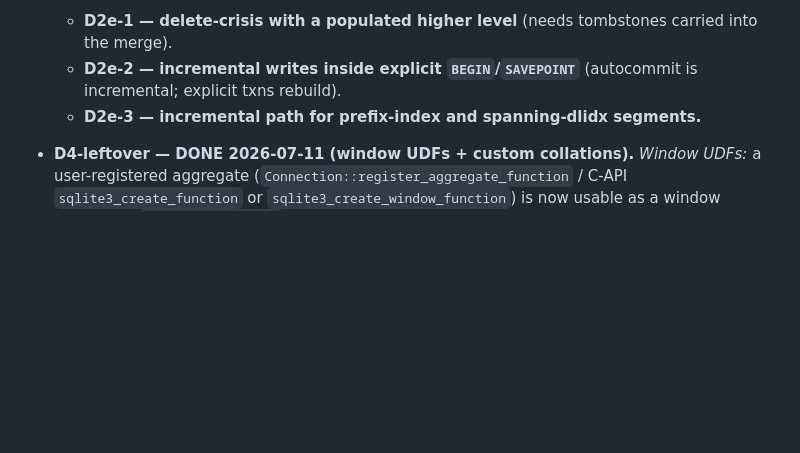
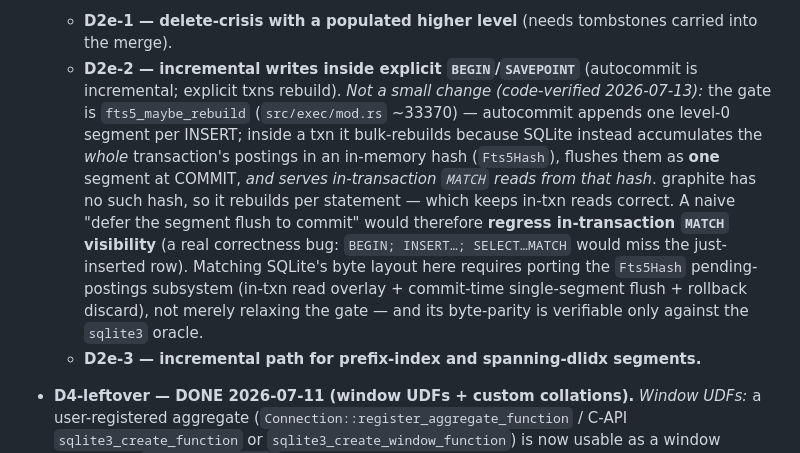
Before and after one commit to KarpelesLab/graphitesql, a Markdown page: ROADMAP.md, the part around the change. Rendered like a GitHub page; blank space fills up the shorter version.

Commit message:
docs: record why FTS5 D2e-2 (in-txn incremental) is a subsystem port
Code-verified the explicit-transaction FTS5 write gate
(fts5_maybe_rebuild, src/exec/mod.rs ~33370). The reason a txn falls back
to bulk rebuild is not a missing wire-up but a correctness constraint:
SQLite accumulates a whole transaction's postings in an in-memory hash
(Fts5Hash), flushes them as one segment at COMMIT, and serves
in-transaction MATCH reads from that hash. graphite has no such hash and
rebuilds per statement, which keeps in-txn reads correct. A naive
"defer the flush to commit" would regress in-transaction MATCH
visibility. Matching SQLite's byte layout therefore requires porting the
Fts5Hash pending-postings subsystem (in-txn read overlay + commit-time
single-segment flush + rollback discard), verifiable only against the
sqlite3 oracle. Recorded so the tail is not mistaken for a quick win.

Co-Authored-By: Claude Opus 4.8 (1M context) <noreply@anthropic.com>

```diff
--- a/ROADMAP.md
+++ b/ROADMAP.md
@@ -691,7 +691,19 @@ history / `CHANGELOG.md`. Remaining:
   - **D2e-1 — delete-crisis with a populated higher level** (needs tombstones
     carried into the merge).
   - **D2e-2 — incremental writes inside explicit `BEGIN`/`SAVEPOINT`** (autocommit
-    is incremental; explicit txns rebuild).
+    is incremental; explicit txns rebuild). *Not a small change (code-verified
+    2026-07-13):* the gate is `fts5_maybe_rebuild` (`src/exec/mod.rs` ~33370) —
+    autocommit appends one level-0 segment per INSERT; inside a txn it bulk-rebuilds
+    because SQLite instead accumulates the *whole* transaction's postings in an
+    in-memory hash (`Fts5Hash`), flushes them as **one** segment at COMMIT, *and
+    serves in-transaction `MATCH` reads from that hash*. graphite has no such hash,
+    so it rebuilds per statement — which keeps in-txn reads correct. A naive
+    "defer the segment flush to commit" would therefore **regress in-transaction
+    `MATCH` visibility** (a real correctness bug: `BEGIN; INSERT…; SELECT…MATCH`
+    would miss the just-inserted row). Matching SQLite's byte layout here requires
+    porting the `Fts5Hash` pending-postings subsystem (in-txn read overlay +
+    commit-time single-segment flush + rollback discard), not merely relaxing the
+    gate — and its byte-parity is verifiable only against the `sqlite3` oracle.
   - **D2e-3 — incremental path for prefix-index and spanning-dlidx segments.**
 - **D4-leftover — DONE 2026-07-11 (window UDFs + custom collations).**
   *Window UDFs:* a user-registered aggregate (`Connection::register_aggregate_function`
```
